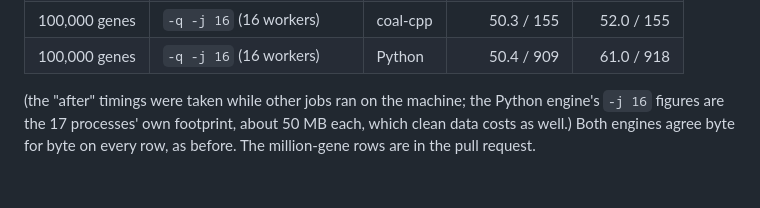
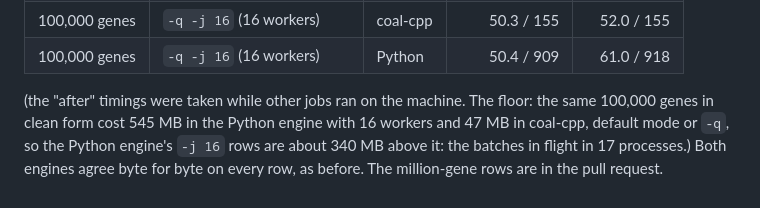
Before and after one commit to Plumat-COAL/COAL, a Markdown page: docs/stress-test-2026-10-23.md, the part around the change. Rendered like a GitHub page.

Commit message:
Docs: the clean-data floor of the Python engine's -j 16 figures (545 MB with 17 processes)
Co-Authored-By: Claude Fable 5.1 <noreply@anthropic.com>

```diff
--- a/docs/stress-test-2026-10-23.md
+++ b/docs/stress-test-2026-10-23.md
@@ -1303,6 +1303,7 @@ the whole process), `-o` output, 400-codon genes of unrelated DNA from `stress_g
 | 100,000 genes | `-q -j 16` (16 workers) | coal-cpp | 50.3 / 155 | 52.0 / 155 |
 | 100,000 genes | `-q -j 16` (16 workers) | Python | 50.4 / 909 | 61.0 / 918 |
 
-(the "after" timings were taken while other jobs ran on the machine; the Python engine's `-j 16` figures are
-the 17 processes' own footprint, about 50 MB each, which clean data costs as well.) Both engines agree byte for
+(the "after" timings were taken while other jobs ran on the machine. The floor: the same 100,000 genes in clean
+form cost 545 MB in the Python engine with 16 workers and 47 MB in coal-cpp, default mode or `-q`, so the
+Python engine's `-j 16` rows are about 340 MB above it: the batches in flight in 17 processes.) Both engines agree byte for
 byte on every row, as before. The million-gene rows are in the pull request.
```
Also changed, not shown: CHANGELOG.md (+2 -1 lines), docs/usage.md (+2 -2 lines).
